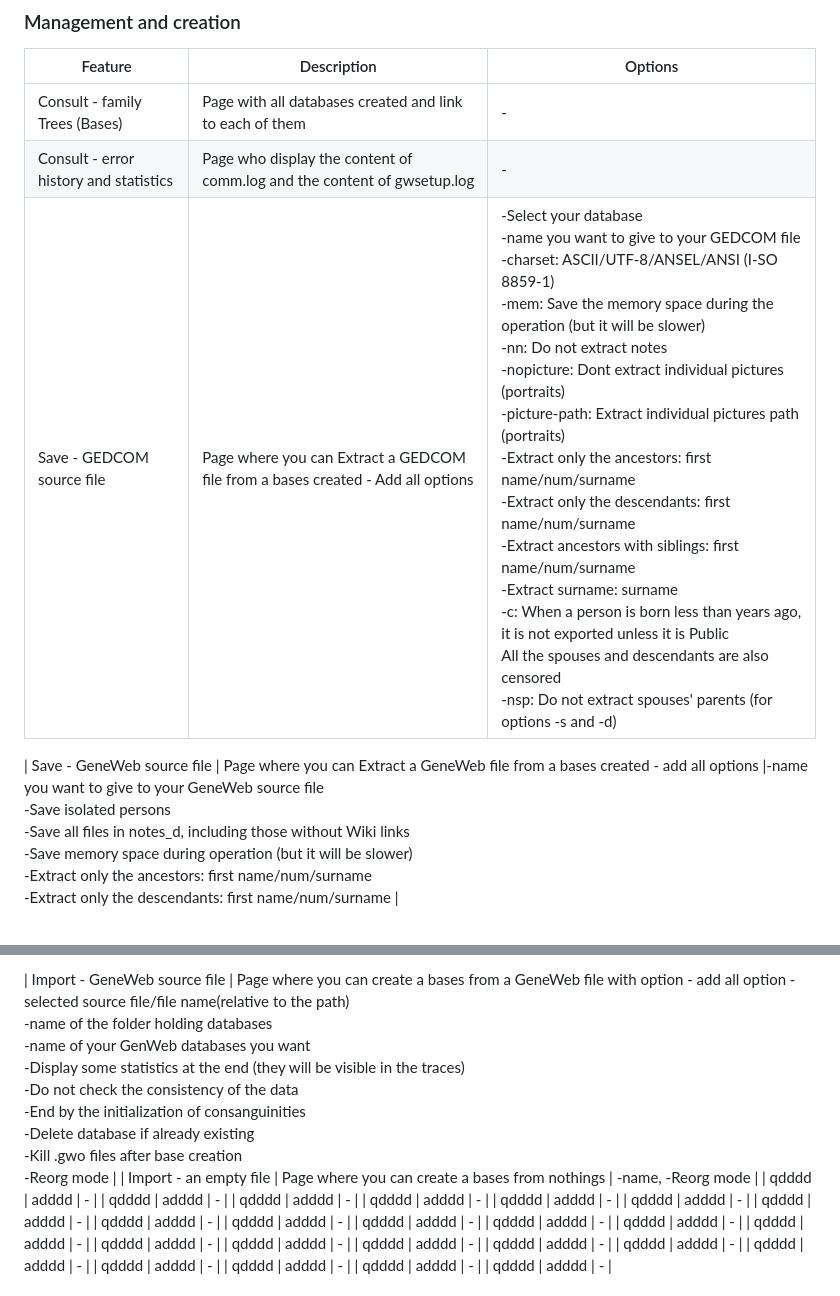
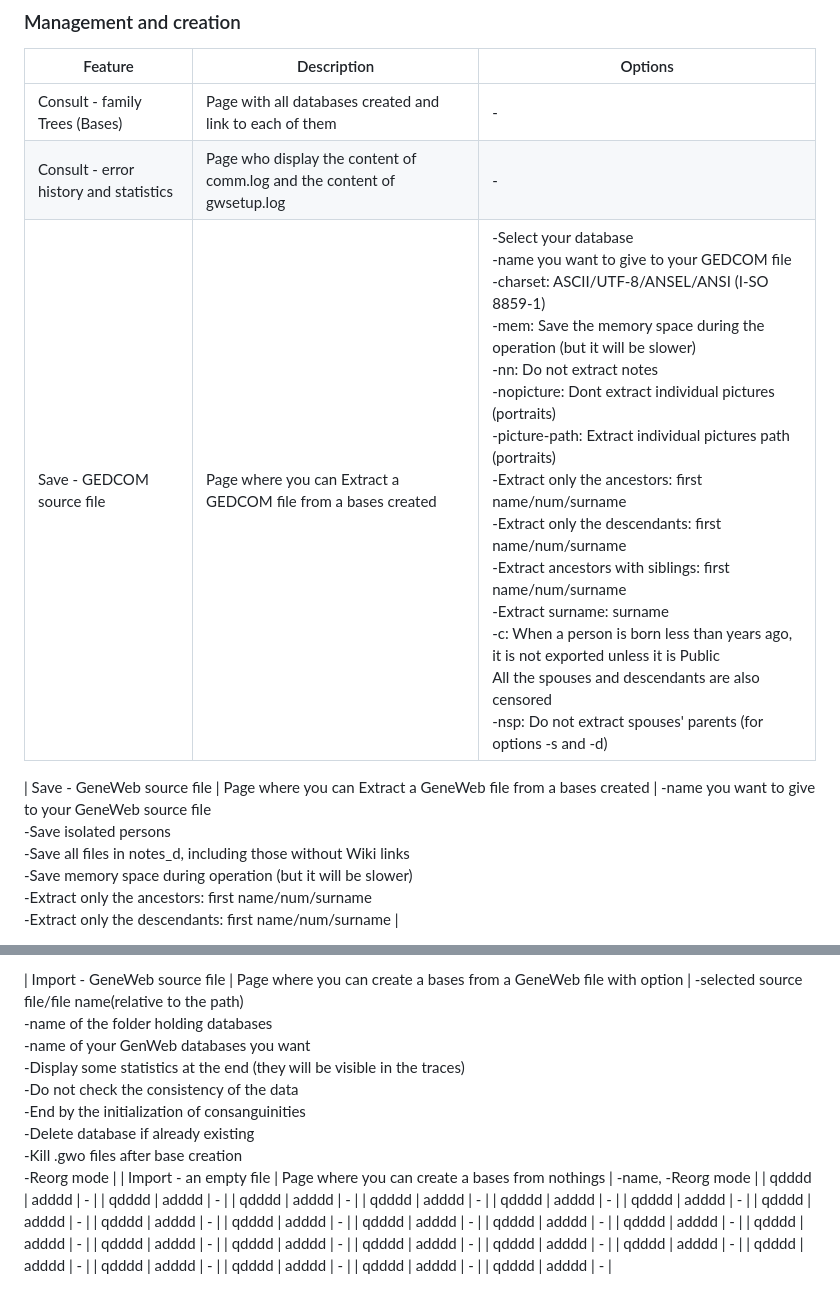
Before and after one commit to GDGiantDwarf/LegacyOCaml-Update-2025, a Markdown page: FEATURES.md, 2 parts joined by grey strips. Drawn GitHub-style.

Commit message:
[ADD] - test style markdown

```diff
--- a/FEATURES.md
+++ b/FEATURES.md
@@ -72,7 +72,7 @@
 |----------------------|--------------------------------------|-----------------------------------|
 | Consult - family Trees (Bases)          | Page with all databases created and link to each of them | - |
 | Consult - error history and statistics  | Page who display the content of comm.log and the content of gwsetup.log | - |
-| Save - GEDCOM source file               | Page where you can Extract a GEDCOM file from a bases created - Add all options  | -Select your database<br> -name you want to give to your GEDCOM file<br> -charset: ASCII/UTF-8/ANSEL/ANSI (I-SO 8859-1)<br> -mem: Save the memory space during the operation (but it will be slower)<br> -nn: Do not extract notes<br> -nopicture: Dont extract individual pictures (portraits)<br> -picture-path: Extract individual pictures path (portraits)<br> -Extract only the ancestors: first name/num/surname<br> -Extract only the descendants: first name/num/surname<br> -Extract ancestors with siblings: first name/num/surname<br> -Extract surname: surname<br> -c: When a person is born less than years ago, it is not exported unless it is Public<br>All the spouses and descendants are also censored<br> -nsp: Do not extract spouses' parents (for options -s and -d) |
+| Save - GEDCOM source file               | Page where you can Extract a GEDCOM file from a bases created | -Select your database<br> -name you want to give to your GEDCOM file<br> -charset: ASCII/UTF-8/ANSEL/ANSI (I-SO 8859-1)<br> -mem: Save the memory space during the operation (but it will be slower)<br> -nn: Do not extract notes<br> -nopicture: Dont extract individual pictures (portraits)<br> -picture-path: Extract individual pictures path (portraits)<br> -Extract only the ancestors: first name/num/surname<br> -Extract only the descendants: first name/num/surname<br> -Extract ancestors with siblings: first name/num/surname<br> -Extract surname: surname<br> -c: When a person is born less than years ago, it is not exported unless it is Public<br>All the spouses and descendants are also censored<br> -nsp: Do not extract spouses' parents (for options -s and -d) |
 
-| Save - GeneWeb source file              | Page where you can Extract a GeneWeb file from a bases created - add all options  |-name you want to give to your GeneWeb source file<br>-Save isolated persons<br>-Save all files in notes_d, including those without Wiki links<br>-Save memory space during operation (but it will be slower)<br>-Extract only the ancestors: first name/num/surname<br>-Extract only the descendants: first name/num/surname |
+| Save - GeneWeb source file              | Page where you can Extract a GeneWeb file from a bases created | -name you want to give to your GeneWeb source file<br>-Save isolated persons<br>-Save all files in notes_d, including those without Wiki links<br>-Save memory space during operation (but it will be slower)<br>-Extract only the ancestors: first name/num/surname<br>-Extract only the descendants: first name/num/surname |
 
@@ -80,5 +80,5 @@
 
-| Import - GeneWeb source file            | Page where you can create a bases from a GeneWeb file with option -  add all option -selected source file/file name(relative to the path)<br>-name of the folder holding databases<br>-name of your GenWeb databases you want<br>-Display some statistics at the end (they will be visible in the traces)<br>-Do not check the consistency of the data<br>-End by the initialization of consanguinities<br>-Delete database if already existing<br>-Kill .gwo files after base creation<br>-Reorg mode |
+| Import - GeneWeb source file            | Page where you can create a bases from a GeneWeb file with option | -selected source file/file name(relative to the path)<br>-name of the folder holding databases<br>-name of your GenWeb databases you want<br>-Display some statistics at the end (they will be visible in the traces)<br>-Do not check the consistency of the data<br>-End by the initialization of consanguinities<br>-Delete database if already existing<br>-Kill .gwo files after base creation<br>-Reorg mode |
 | Import - an empty file                  | Page where you can create a bases from nothings | -name, -Reorg mode |
 | qdddd         | adddd  | - |
 | qdddd         | adddd  | - |
```
Also changed, not shown: other parts of FEATURES.md (+1 -1 lines).
